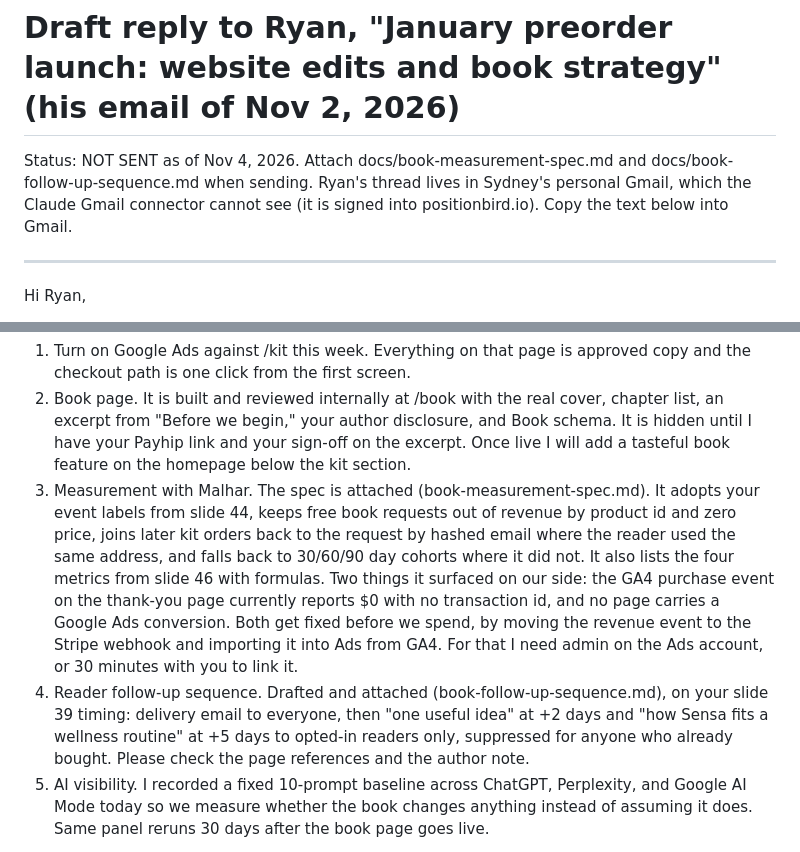
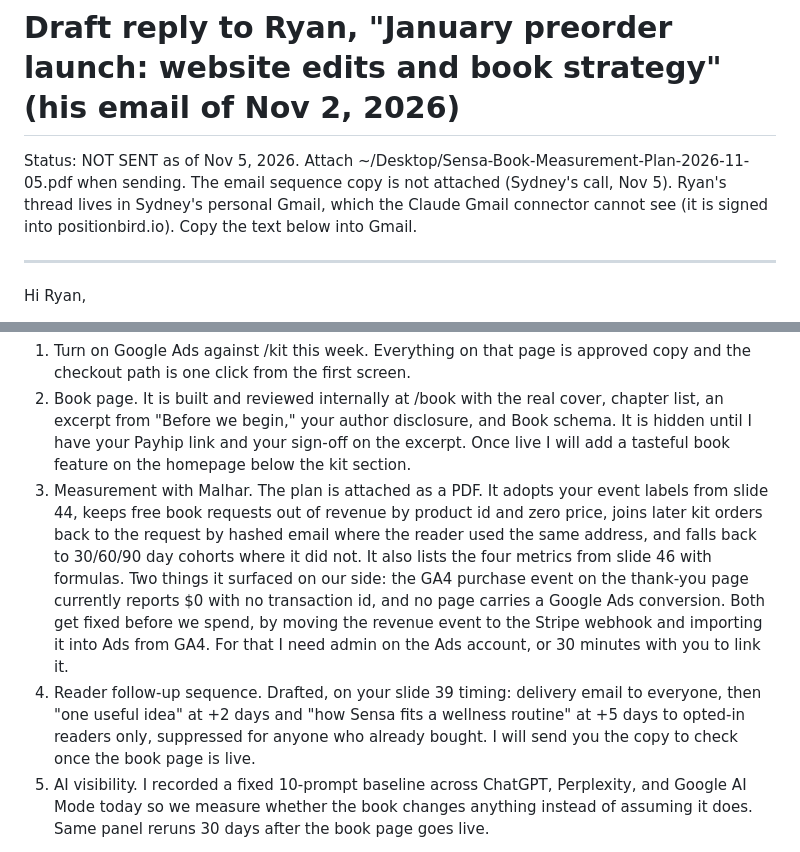
Before and after one commit to sydneymcolumbia/sensa-wellness-website, a Markdown page: docs/drafts/reply-to-ryan-2026-11-04.md, 2 parts joined by grey strips. GitHub-like rendering.

Commit message:
Reply draft: reference the measurement plan PDF, keep the email sequence internal
Co-Authored-By: Claude Fable 5.1 <noreply@anthropic.com>

```diff
--- a/docs/drafts/reply-to-ryan-2026-11-04.md
+++ b/docs/drafts/reply-to-ryan-2026-11-04.md
@@ -1,6 +1,6 @@
 # Draft reply to Ryan, "January preorder launch: website edits and book strategy" (his email of Nov 2, 2026)
 
-Status: NOT SENT as of Nov 4, 2026. Attach docs/book-measurement-spec.md and docs/book-follow-up-sequence.md when sending. Ryan's thread lives in Sydney's personal Gmail, which the Claude Gmail connector cannot see (it is signed into positionbird.io). Copy the text below into Gmail.
+Status: NOT SENT as of Nov 5, 2026. Attach ~/Desktop/Sensa-Book-Measurement-Plan-2026-11-05.pdf when sending. The email sequence copy is not attached (Sydney's call, Nov 5). Ryan's thread lives in Sydney's personal Gmail, which the Claude Gmail connector cannot see (it is signed into positionbird.io). Copy the text below into Gmail.
 
 ---
 
@@ -22,8 +22,8 @@ What I would implement first (in order)
 
 1. Turn on Google Ads against /kit this week. Everything on that page is approved copy and the checkout path is one click from the first screen.
 2. Book page. It is built and reviewed internally at /book with the real cover, chapter list, an excerpt from "Before we begin," your author disclosure, and Book schema. It is hidden until I have your Payhip link and your sign-off on the excerpt. Once live I will add a tasteful book feature on the homepage below the kit section.
-3. Measurement with Malhar. The spec is attached (book-measurement-spec.md). It adopts your event labels from slide 44, keeps free book requests out of revenue by product id and zero price, joins later kit orders back to the request by hashed email where the reader used the same address, and falls back to 30/60/90 day cohorts where it did not. It also lists the four metrics from slide 46 with formulas. Two things it surfaced on our side: the GA4 purchase event on the thank-you page currently reports $0 with no transaction id, and no page carries a Google Ads conversion. Both get fixed before we spend, by moving the revenue event to the Stripe webhook and importing it into Ads from GA4. For that I need admin on the Ads account, or 30 minutes with you to link it.
-4. Reader follow-up sequence. Drafted and attached (book-follow-up-sequence.md), on your slide 39 timing: delivery email to everyone, then "one useful idea" at +2 days and "how Sensa fits a wellness routine" at +5 days to opted-in readers only, suppressed for anyone who already bought. Please check the page references and the author note.
+3. Measurement with Malhar. The plan is attached as a PDF. It adopts your event labels from slide 44, keeps free book requests out of revenue by product id and zero price, joins later kit orders back to the request by hashed email where the reader used the same address, and falls back to 30/60/90 day cohorts where it did not. It also lists the four metrics from slide 46 with formulas. Two things it surfaced on our side: the GA4 purchase event on the thank-you page currently reports $0 with no transaction id, and no page carries a Google Ads conversion. Both get fixed before we spend, by moving the revenue event to the Stripe webhook and importing it into Ads from GA4. For that I need admin on the Ads account, or 30 minutes with you to link it.
+4. Reader follow-up sequence. Drafted, on your slide 39 timing: delivery email to everyone, then "one useful idea" at +2 days and "how Sensa fits a wellness routine" at +5 days to opted-in readers only, suppressed for anyone who already bought. I will send you the copy to check once the book page is live.
 5. AI visibility. I recorded a fixed 10-prompt baseline across ChatGPT, Perplexity, and Google AI Mode today so we measure whether the book changes anything instead of assuming it does. Same panel reruns 30 days after the book page goes live.
 
 What I need from you
```
